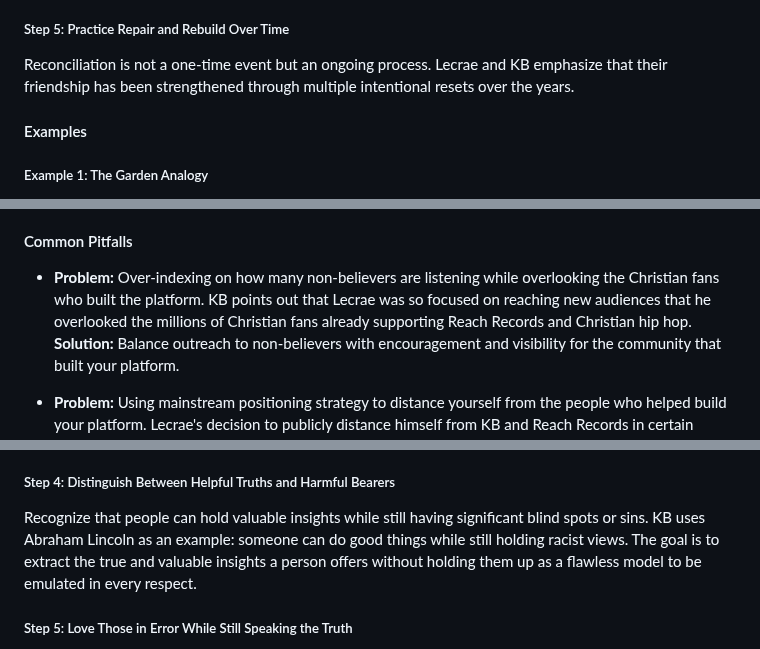
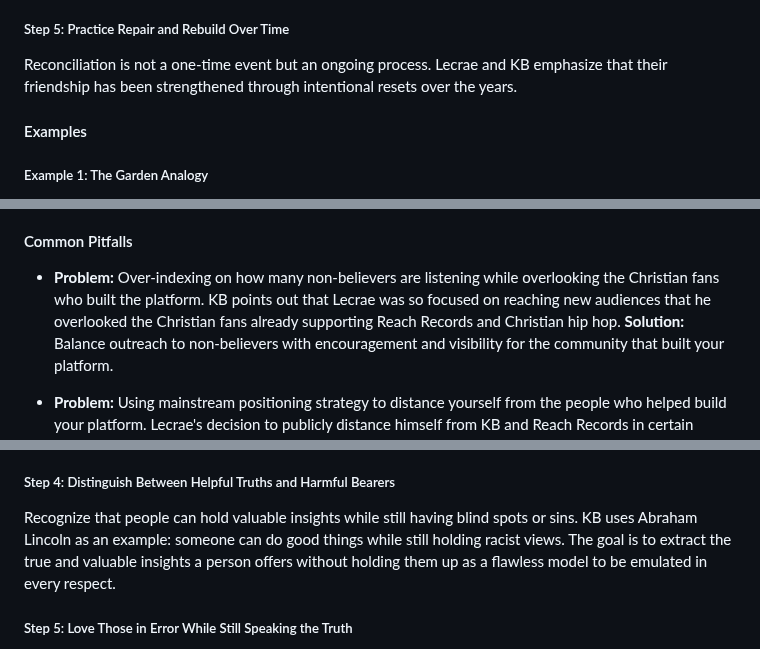
Before and after one commit to eorroe/actionable-debates-podcasts-viewer, a Markdown page: Lecrae-KB-Tells-Lecrae-Never-Said/PODCAST.md, 3 parts joined by grey strips. Rendered like a GitHub page.

```diff
--- a/Lecrae-KB-Tells-Lecrae-Never-Said/PODCAST.md
+++ b/Lecrae-KB-Tells-Lecrae-Never-Said/PODCAST.md
@@ -35,7 +35,7 @@ When someone shares how they were hurt, resist the urge to explain your intent i
 
 ##### Step 5: Practice Repair and Rebuild Over Time
 
-Reconciliation is not a one-time event but an ongoing process. Lecrae and KB emphasize that their friendship has been strengthened through multiple intentional resets over the years.
+Reconciliation is not a one-time event but an ongoing process. Lecrae and KB emphasize that their friendship has been strengthened through intentional resets over the years.
 
 #### Examples
 
@@ -134,7 +134,7 @@ Lecrae received emails congratulating him on number one albums alongside artists
 
 #### Common Pitfalls
 
-- **Problem:** Over-indexing on how many non-believers are listening while overlooking the Christian fans who built the platform. KB points out that Lecrae was so focused on reaching new audiences that he overlooked the millions of Christian fans already supporting Reach Records and Christian hip hop.
+- **Problem:** Over-indexing on how many non-believers are listening while overlooking the Christian fans who built the platform. KB points out that Lecrae was so focused on reaching new audiences that he overlooked the Christian fans already supporting Reach Records and Christian hip hop.
   **Solution:** Balance outreach to non-believers with encouragement and visibility for the community that built your platform.
 
 - **Problem:** Using mainstream positioning strategy to distance yourself from the people who helped build your platform. Lecrae's decision to publicly distance himself from KB and Reach Records in certain mainstream spaces made KB feel ashamed, revealing how leadership choices made for strategic reasons can unintentionally signal rejection to mentors and peers who were with you from the start.
@@ -161,7 +161,7 @@ Create space for hard discussions with people who see differently. KB had hours-
 
 ##### Step 4: Distinguish Between Helpful Truths and Harmful Bearers
 
-Recognize that people can hold valuable insights while still having significant blind spots or sins. KB uses Abraham Lincoln as an example: someone can do good things while still holding racist views. The goal is to extract the true and valuable insights a person offers without holding them up as a flawless model to be emulated in every respect.
+Recognize that people can hold valuable insights while still having blind spots or sins. KB uses Abraham Lincoln as an example: someone can do good things while still holding racist views. The goal is to extract the true and valuable insights a person offers without holding them up as a flawless model to be emulated in every respect.
 
 ##### Step 5: Love Those in Error While Still Speaking the Truth
 
```
Also changed, not shown: other parts of Lecrae-KB-Tells-Lecrae-Never-Said/PODCAST.md (+7 -7 lines).
